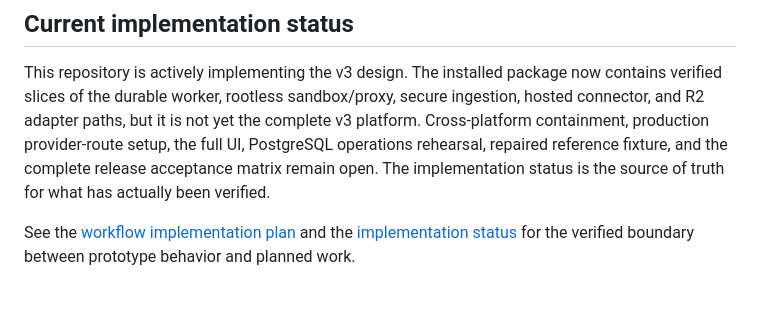
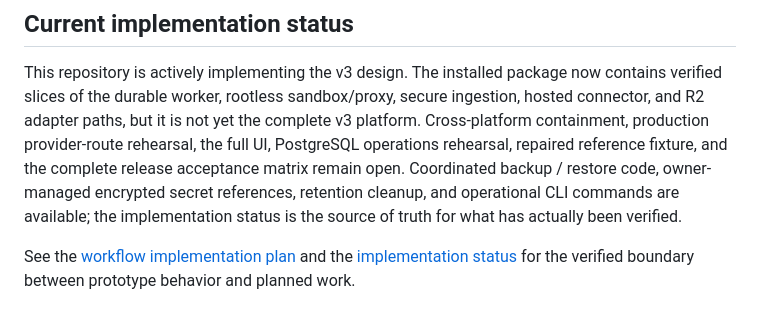
Before and after one commit to ALDRIN121/traceline, a Markdown page: README.md, the part around the change. Rendered like a GitHub page.

Commit message:
Update release status with operational evidence

```diff
--- a/README.md
+++ b/README.md
@@ -18,9 +18,11 @@ what teams actually need to check can be stated exactly.
 This repository is actively implementing the v3 design. The installed package now contains
 verified slices of the durable worker, rootless sandbox/proxy, secure ingestion, hosted connector,
 and R2 adapter paths, but it is not yet the complete v3 platform. Cross-platform containment,
-production provider-route setup, the full UI, PostgreSQL operations rehearsal, repaired reference
-fixture, and the complete release acceptance matrix remain open. The implementation status is the
-source of truth for what has actually been verified.
+production provider-route rehearsal, the full UI, PostgreSQL operations rehearsal, repaired
+reference fixture, and the complete release acceptance matrix remain open. Coordinated backup /
+restore code, owner-managed encrypted secret references, retention cleanup, and operational CLI
+commands are available; the implementation status is the source of truth for what has actually
+been verified.
 
 See the [workflow implementation plan](docs/design/workflow-implementation-plan.md) and the
 [implementation status](docs/design/workflow-implementation-status.md) for the verified boundary
```
Also changed, not shown: docs/design/workflow-implementation-status.md (+20 -7 lines).
